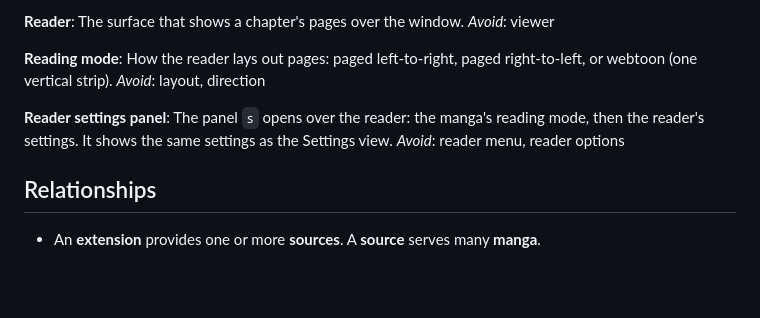
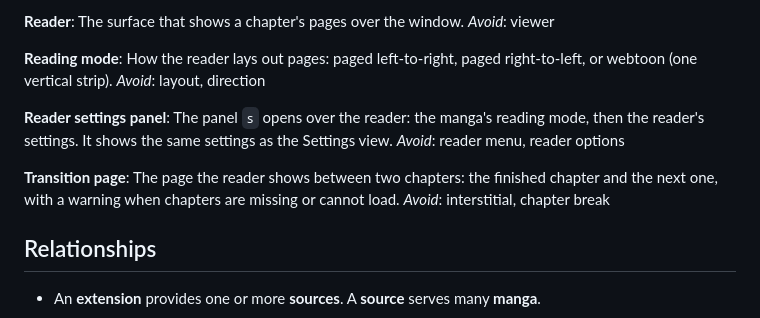
Before and after one commit to Aweiward/miharchy, a Markdown page: GLOSSARY.md, the part around the change. GitHub-like rendering; blank space fills up the shorter version.

Commit message:
docs: transition page in the glossary

```diff
--- a/GLOSSARY.md
+++ b/GLOSSARY.md
@@ -120,6 +120,10 @@ _Avoid_: layout, direction
 The panel `s` opens over the reader: the manga's reading mode, then the reader's settings. It shows the same settings as the Settings view.
 _Avoid_: reader menu, reader options
 
+**Transition page**:
+The page the reader shows between two chapters: the finished chapter and the next one, with a warning when chapters are missing or cannot load.
+_Avoid_: interstitial, chapter break
+
 ## Relationships
 
 - An **extension** provides one or more **sources**. A **source** serves many **manga**.
```
